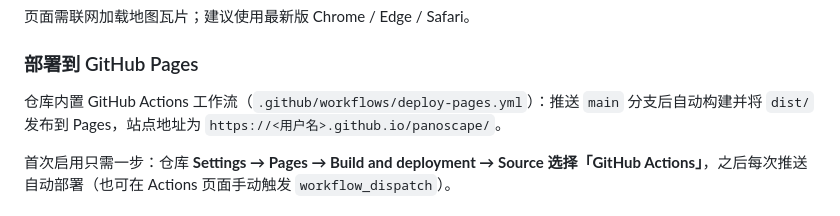
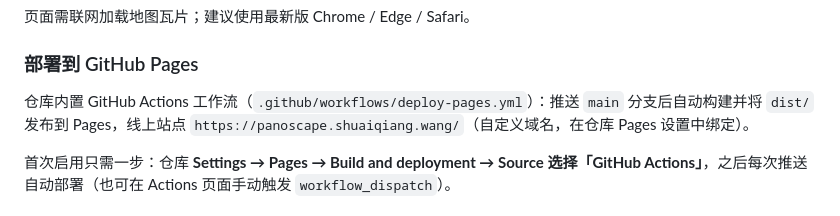
Before and after one commit to wsqww/panoscape, a Markdown page: README.md, the part around the change. Drawn GitHub-style.

Commit message:
docs: 补充线上站点地址（自定义域名）

```diff
--- a/README.md
+++ b/README.md
@@ -51,7 +51,7 @@ npm run preview    # 本地预览构建产物
 
 ### 部署到 GitHub Pages
 
-仓库内置 GitHub Actions 工作流（`.github/workflows/deploy-pages.yml`）：推送 `main` 分支后自动构建并将 `dist/` 发布到 Pages，站点地址为 `https://<用户名>.github.io/panoscape/`。
+仓库内置 GitHub Actions 工作流（`.github/workflows/deploy-pages.yml`）：推送 `main` 分支后自动构建并将 `dist/` 发布到 Pages，线上站点 `https://panoscape.shuaiqiang.wang/`（自定义域名，在仓库 Pages 设置中绑定）。
 
 首次启用只需一步：仓库 **Settings → Pages → Build and deployment → Source 选择「GitHub Actions」**，之后每次推送自动部署（也可在 Actions 页面手动触发 `workflow_dispatch`）。
 
```
Also changed, not shown: AGENTS.md (+1 -1 lines).
